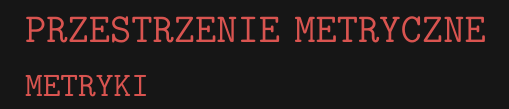
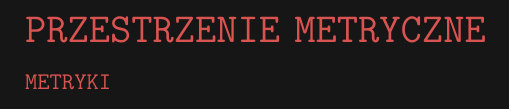
Before and after one commit to ronia-jakim/lato-22, a LaTeX document (topologia/notatki/01_metryki.tex): part of the page, cut so that both start at the same text. Compiled offline with pdfLaTeX.

Commit message:
metryki_nie_ogarniaja_dupy

```diff
--- a/topologia/notatki/01_metryki.tex
+++ b/topologia/notatki/01_metryki.tex
@@ -1,48 +1,8 @@
 \documentclass{article}
 
-\usepackage[utf8]{inputenc}
-\usepackage{tikz}
-\usepackage{amsmath}
-\usepackage{mathtools}
-\usepackage{amsfonts}
-\usepackage{amssymb}
-\usepackage{sectsty}
-\usepackage{xcolor}
-\usepackage[paperwidth=180mm, paperheight=290mm, left=10mm, top=10mm, bottom=10mm, right=10mm, margin=10mm]{geometry}
-\usepackage{ragged2e}
-\usepackage{listings}
+\usepackage{../../notatka}
 
-\definecolor{def}{RGB}{255, 173, 97}
-\definecolor{tit}{RGB}{217, 84, 80}
-\definecolor{emp}{RGB}{150, 206, 180}
-\definecolor{acc}{RGB}{255, 238, 173}
-\definecolor{txt}{RGB}{249, 232, 232}
-\definecolor{back}{RGB}{22, 22, 22}
-
-\sectionfont{\color{tit}\fontsize{20.74}{35}\ttfamily}
-\subsectionfont{\color{tit}\fontsize{17.28}{17.28}\ttfamily}
-
-\DeclareFontFamily{\encodingdefault}{\ttdefault}{%
-  \hyphenchar\font=\defaulthyphenchar
-  \fontdimen2\font=0.33333em
-  \fontdimen3\font=0.16667em
-  \fontdimen4\font=0.11111em
-  \fontdimen7\font=0.11111em
-}
-
-\newcommand{\R}{\mathbb{R}}
-\newcommand{\N}{\mathbb{N}}
-\newcommand{\Q}{\mathbb{Q}}
-\newcommand{\Z}{\mathbb{Z}}
-\newcommand{\C}{\mathbb{C}}
-\newcommand{\cont}{\mathfrak{c}}
-
-\geometry{a4paper, textwidth=155mm, textheight=267mm, left=15mm, top=15mm, right=15mm, marginparwidth=0mm}
-\setlength\parindent{15pt}
-
-\pagestyle{empty}
-
-\begin{document}\pagecolor{back}\color{txt}\ttfamily
+\begin{document}\ttfamily
 \section*{PRZESTRZENIE METRYCZNE}
 \subsection*{METRYKI}
 \end{document}
```
Also changed, not shown: topologia/notatki/01_metryki.pdf.
